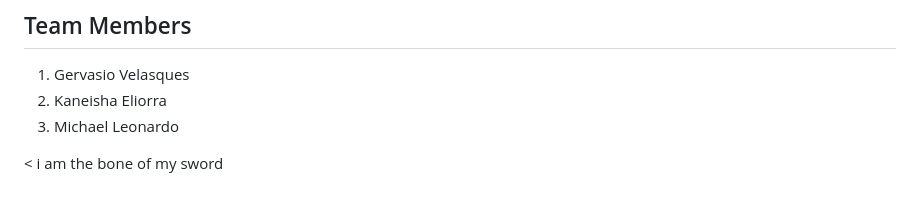
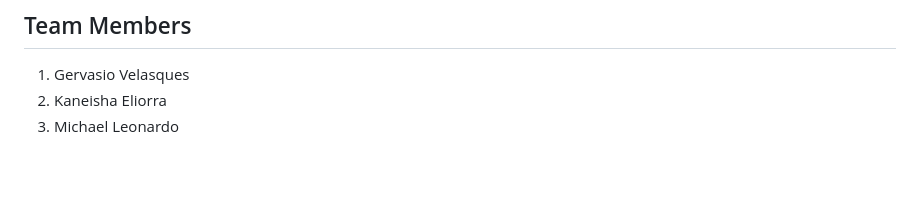
Before and after one commit to kneissa/proyek-sts-pwl, a Markdown page: README.md, the part around the change. GitHub-like rendering; blank space fills up the shorter version.

```diff
--- a/README.md
+++ b/README.md
@@ -97,5 +97,3 @@ You are free to use, modify, and redistribute it as long as proper credit is giv
 1. Gervasio Velasques
 2. Kaneisha Eliorra
 3. Michael Leonardo
-
-< i am the bone of my sword
```
